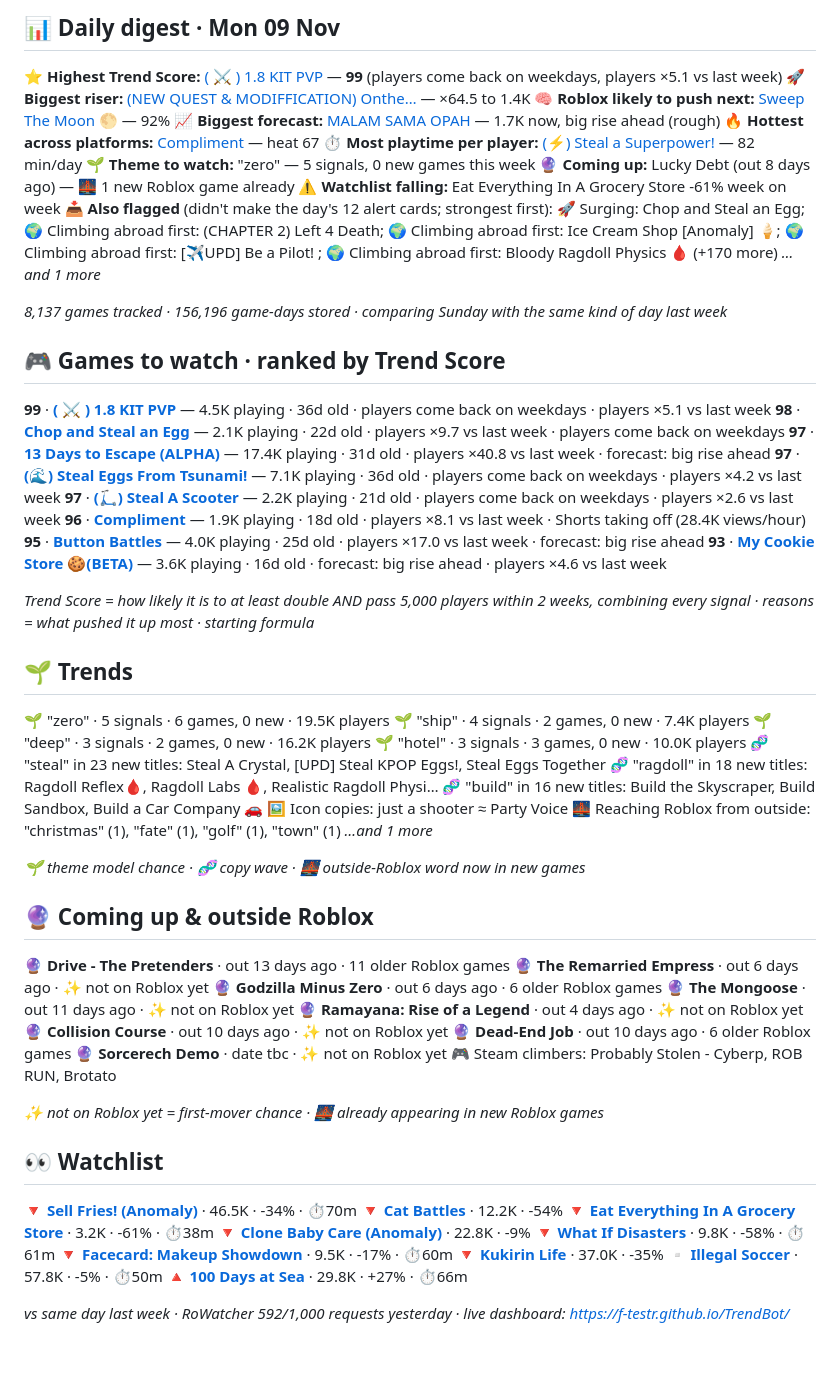
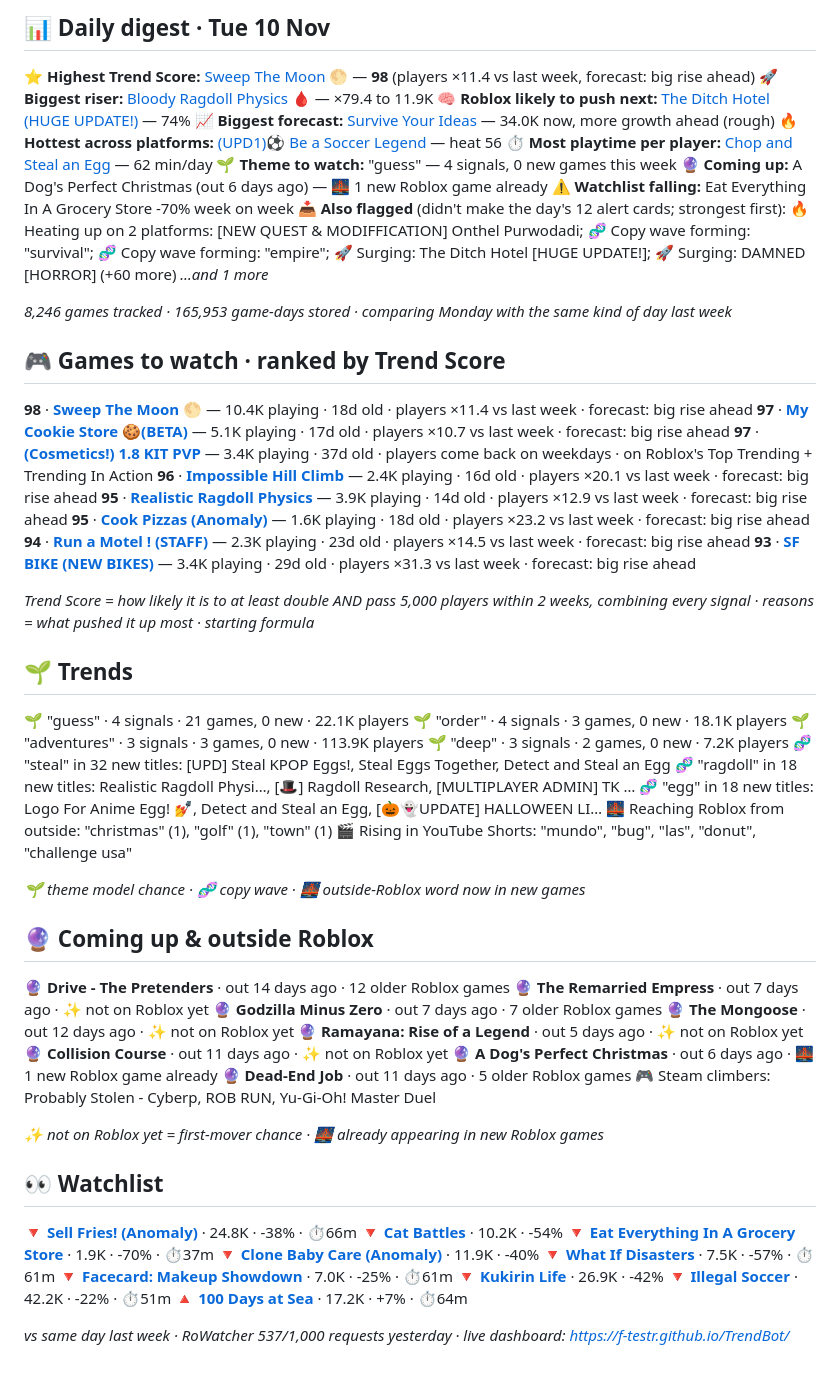
Before and after one commit to F-TestR/TrendBot, a Markdown page: reports/digest.md, the part around one of its changes. Rendered like a GitHub page.

Commit message:
Reports for 2026-11-10

```diff
--- a/reports/digest.md
+++ b/reports/digest.md
@@ -2,72 +2,71 @@
 
-## 📊 Daily digest · Mon 09 Nov
+## 📊 Daily digest · Tue 10 Nov
 
-⭐ **Highest Trend Score:** [( ⚔️ ) 1.8 KIT PVP](https://www.roblox.com/games/72393956865647) — **99** (players come back on weekdays, players ×5.1 vs last week)
-🚀 **Biggest riser:** [(NEW QUEST & MODIFFICATION) Onthe…](https://www.roblox.com/games/110534393529784) — ×64.5 to 1.4K
-🧠 **Roblox likely to push next:** [Sweep The Moon 🌕](https://www.roblox.com/games/109576450376407) — 92%
-📈 **Biggest forecast:** [MALAM SAMA OPAH ](https://www.roblox.com/games/91246277860636) — 1.7K now, big rise ahead (rough)
-🔥 **Hottest across platforms:** [Compliment](https://rowatcher.com/games/10772422537) — heat 67
-⏱ **Most playtime per player:** [(⚡) Steal a Superpower!](https://www.roblox.com/games/74183246285569) — 82 min/day
-🌱 **Theme to watch:** "zero" — 5 signals, 0 new games this week
-🔮 **Coming up:** Lucky Debt (out 8 days ago) — 🌉 1 new Roblox game already
-⚠️ **Watchlist falling:** Eat Everything In A Grocery Store -61% week on week
-📥 **Also flagged** (didn't make the day's 12 alert cards; strongest first): 🚀 Surging: Chop and Steal an Egg; 🌍 Climbing abroad first: (CHAPTER 2) Left 4 Death; 🌍 Climbing abroad first: Ice Cream Shop [Anomaly] 🍦; 🌍 Climbing abroad first: [✈️UPD] Be a Pilot! ; 🌍 Climbing abroad first: Bloody Ragdoll Physics 🩸 (+170 more)
+⭐ **Highest Trend Score:** [Sweep The Moon 🌕](https://www.roblox.com/games/109576450376407) — **98** (players ×11.4 vs last week, forecast: big rise ahead)
+🚀 **Biggest riser:** [Bloody Ragdoll Physics 🩸](https://www.roblox.com/games/140431845542654) — ×79.4 to 11.9K
+🧠 **Roblox likely to push next:** [The Ditch Hotel (HUGE UPDATE!)](https://www.roblox.com/games/83379330867218) — 74%
+📈 **Biggest forecast:** [Survive Your Ideas](https://www.roblox.com/games/77900175935766) — 34.0K now, more growth ahead (rough)
+🔥 **Hottest across platforms:** [(UPD1)⚽ Be a Soccer Legend](https://www.roblox.com/games/92316656787977) — heat 56
+⏱ **Most playtime per player:** [Chop and Steal an Egg](https://www.roblox.com/games/135361740992269) — 62 min/day
+🌱 **Theme to watch:** "guess" — 4 signals, 0 new games this week
+🔮 **Coming up:** A Dog's Perfect Christmas (out 6 days ago) — 🌉 1 new Roblox game already
+⚠️ **Watchlist falling:** Eat Everything In A Grocery Store -70% week on week
+📥 **Also flagged** (didn't make the day's 12 alert cards; strongest first): 🔥 Heating up on 2 platforms: [NEW QUEST & MODIFFICATION] Onthel Purwodadi; 🧬 Copy wave forming: "survival"; 🧬 Copy wave forming: "empire"; 🚀 Surging: The Ditch Hotel [HUGE UPDATE!]; 🚀 Surging: DAMNED [HORROR] (+60 more)
 _…and 1 more_
 
-_8,137 games tracked · 156,196 game-days stored · comparing Sunday with the same kind of day last week_
+_8,246 games tracked · 165,953 game-days stored · comparing Monday with the same kind of day last week_
 
 ## 🎮 Games to watch · ranked by Trend Score
 
-**99** · **[( ⚔️ ) 1.8 KIT PVP](https://www.roblox.com/games/72393956865647)** — 4.5K playing · 36d old · players come back on weekdays · players ×5.1 vs last week
-**98** · **[Chop and Steal an Egg](https://www.roblox.com/games/135361740992269)** — 2.1K playing · 22d old · players ×9.7 vs last week · players come back on weekdays
-**97** · **[13 Days to Escape (ALPHA)](https://www.roblox.com/games/134117451433332)** — 17.4K playing · 31d old · players ×40.8 vs last week · forecast: big rise ahead
-**97** · **[(🌊) Steal Eggs From Tsunami!](https://www.roblox.com/games/99838015219458)** — 7.1K playing · 36d old · players come back on weekdays · players ×4.2 vs last week
-**97** · **[(🛴) Steal A Scooter](https://www.roblox.com/games/107344344488571)** — 2.2K playing · 21d old · players come back on weekdays · players ×2.6 vs last week
-**96** · **[Compliment](https://rowatcher.com/games/10772422537)** — 1.9K playing · 18d old · players ×8.1 vs last week · Shorts taking off (28.4K views/hour)
-**95** · **[Button Battles](https://www.roblox.com/games/80711496727566)** — 4.0K playing · 25d old · players ×17.0 vs last week · forecast: big rise ahead
-**93** · **[ My Cookie Store 🍪(BETA)](https://rowatcher.com/games/10772749430)** — 3.6K playing · 16d old · forecast: big rise ahead · players ×4.6 vs last week
+**98** · **[Sweep The Moon 🌕](https://www.roblox.com/games/109576450376407)** — 10.4K playing · 18d old · players ×11.4 vs last week · forecast: big rise ahead
+**97** · **[ My Cookie Store 🍪(BETA)](https://www.roblox.com/games/83407793249469)** — 5.1K playing · 17d old · players ×10.7 vs last week · forecast: big rise ahead
+**97** · **[(Cosmetics!) 1.8 KIT PVP](https://www.roblox.com/games/72393956865647)** — 3.4K playing · 37d old · players come back on weekdays · on Roblox's Top Trending + Trending In Action
+**96** · **[Impossible Hill Climb](https://www.roblox.com/games/100981917200669)** — 2.4K playing · 16d old · players ×20.1 vs last week · forecast: big rise ahead
+**95** · **[Realistic Ragdoll Physics](https://www.roblox.com/games/97656017884757)** — 3.9K playing · 14d old · players ×12.9 vs last week · forecast: big rise ahead
+**95** · **[Cook Pizzas (Anomaly)](https://www.roblox.com/games/99905511294377)** — 1.6K playing · 18d old · players ×23.2 vs last week · forecast: big rise ahead
+**94** · **[Run a Motel ! (STAFF)](https://www.roblox.com/games/82046305882496)** — 2.3K playing · 23d old · players ×14.5 vs last week · forecast: big rise ahead
+**93** · **[ SF BIKE (NEW BIKES) ](https://www.roblox.com/games/133214978843288)** — 3.4K playing · 29d old · players ×31.3 vs last week · forecast: big rise ahead
 
 _Trend Score = how likely it is to at least double AND pass 5,000 players within 2 weeks, combining every signal · reasons = what pushed it up most · starting formula_
 
 ## 🌱 Trends
 
-🌱 "zero" · 5 signals · 6 games, 0 new · 19.5K players
-🌱 "ship" · 4 signals · 2 games, 0 new · 7.4K players
-🌱 "deep" · 3 signals · 2 games, 0 new · 16.2K players
-🌱 "hotel" · 3 signals · 3 games, 0 new · 10.0K players
-🧬 "steal" in 23 new titles: Steal A Crystal, [UPD] Steal KPOP Eggs!, Steal Eggs Together
-🧬 "ragdoll" in 18 new titles: Ragdoll Reflex🩸, Ragdoll Labs 🩸, Realistic Ragdoll Physi…
-🧬 "build" in 16 new titles: Build the Skyscraper, Build Sandbox, Build a Car Company 🚗
-🖼️ Icon copies: just a shooter ≈ Party Voice
-🌉 Reaching Roblox from outside: "christmas" (1), "fate" (1), "golf" (1), "town" (1)
-_…and 1 more_
+🌱 "guess" · 4 signals · 21 games, 0 new · 22.1K players
+🌱 "order" · 4 signals · 3 games, 0 new · 18.1K players
+🌱 "adventures" · 3 signals · 3 games, 0 new · 113.9K players
+🌱 "deep" · 3 signals · 2 games, 0 new · 7.2K players
+🧬 "steal" in 32 new titles: [UPD] Steal KPOP Eggs!, Steal Eggs Together, Detect and Steal an Egg
+🧬 "ragdoll" in 18 new titles: Realistic Ragdoll Physi…, [🎩] Ragdoll Research, [MULTIPLAYER ADMIN] TK …
+🧬 "egg" in 18 new titles: Logo For Anime Egg! 💅, Detect and Steal an Egg, [🎃👻UPDATE] HALLOWEEN LI…
+🌉 Reaching Roblox from outside: "christmas" (1), "golf" (1), "town" (1)
+🎬 Rising in YouTube Shorts: "mundo", "bug", "las", "donut", "challenge usa"
 
 _🌱 theme model chance · 🧬 copy wave · 🌉 outside-Roblox word now in new games_
 
 ## 🔮 Coming up & outside Roblox
 
-🔮 **Drive - The Pretenders** · out 13 days ago · 11 older Roblox games
-🔮 **The Remarried Empress** · out 6 days ago · ✨ not on Roblox yet
-🔮 **Godzilla Minus Zero** · out 6 days ago · 6 older Roblox games
-🔮 **The Mongoose** · out 11 days ago · ✨ not on Roblox yet
-🔮 **Ramayana: Rise of a Legend** · out 4 days ago · ✨ not on Roblox yet
-🔮 **Collision Course** · out 10 days ago · ✨ not on Roblox yet
-🔮 **Dead-End Job** · out 10 days ago · 6 older Roblox games
-🔮 **Sorcerech Demo** · date tbc · ✨ not on Roblox yet
-🎮 Steam climbers: Probably Stolen - Cyberp, ROB RUN, Brotato
+🔮 **Drive - The Pretenders** · out 14 days ago · 12 older Roblox games
+🔮 **The Remarried Empress** · out 7 days ago · ✨ not on Roblox yet
+🔮 **Godzilla Minus Zero** · out 7 days ago · 7 older Roblox games
+🔮 **The Mongoose** · out 12 days ago · ✨ not on Roblox yet
+🔮 **Ramayana: Rise of a Legend** · out 5 days ago · ✨ not on Roblox yet
+🔮 **Collision Course** · out 11 days ago · ✨ not on Roblox yet
+🔮 **A Dog's Perfect Christmas** · out 6 days ago · 🌉 1 new Roblox game already
+🔮 **Dead-End Job** · out 11 days ago · 5 older Roblox games
+🎮 Steam climbers: Probably Stolen - Cyberp, ROB RUN, Yu-Gi-Oh! Master Duel
 
 _✨ not on Roblox yet = first-mover chance · 🌉 already appearing in new Roblox games_
 
 ## 👀 Watchlist
 
-🔻 **[Sell Fries! (Anomaly)](https://www.roblox.com/games/94891079210424)** · 46.5K · -34% · ⏱70m
-🔻 **[Cat Battles](https://www.roblox.com/games/130906410042392)** · 12.2K · -54%
-🔻 **[Eat Everything In A Grocery Store](https://www.roblox.com/games/128201586883489)** · 3.2K · -61% · ⏱38m
-🔻 **[Clone Baby Care (Anomaly)](https://www.roblox.com/games/87346021451395)** · 22.8K · -9%
-🔻 **[What If Disasters](https://www.roblox.com/games/109440485612336)** · 9.8K · -58% · ⏱61m
-🔻 **[Facecard: Makeup Showdown](https://www.roblox.com/games/72293101527469)** · 9.5K · -17% · ⏱60m
-🔻 **[Kukirin Life](https://www.roblox.com/games/122840796290491)** · 37.0K · -35%
-▫️ **[Illegal Soccer](https://www.roblox.com/games/126987974021910)** · 57.8K · -5% · ⏱50m
-🔺 **[100 Days at Sea](https://www.roblox.com/games/70411440483149)** · 29.8K · +27% · ⏱66m
+🔻 **[Sell Fries! (Anomaly)](https://www.roblox.com/games/94891079210424)** · 24.8K · -38% · ⏱66m
+🔻 **[Cat Battles](https://www.roblox.com/games/130906410042392)** · 10.2K · -54%
+🔻 **[Eat Everything In A Grocery Store](https://www.roblox.com/games/128201586883489)** · 1.9K · -70% · ⏱37m
+🔻 **[Clone Baby Care (Anomaly)](https://www.roblox.com/games/87346021451395)** · 11.9K · -40%
+🔻 **[What If Disasters](https://www.roblox.com/games/109440485612336)** · 7.5K · -57% · ⏱61m
+🔻 **[Facecard: Makeup Showdown](https://www.roblox.com/games/72293101527469)** · 7.0K · -25% · ⏱61m
+🔻 **[Kukirin Life](https://www.roblox.com/games/122840796290491)** · 26.9K · -42%
+🔻 **[Illegal Soccer](https://www.roblox.com/games/126987974021910)** · 42.2K · -22% · ⏱51m
+🔺 **[100 Days at Sea](https://www.roblox.com/games/70411440483149)** · 17.2K · +7% · ⏱64m
 
-_vs same day last week · RoWatcher 592/1,000 requests yesterday · live dashboard: https://f-testr.github.io/TrendBot/_
+_vs same day last week · RoWatcher 537/1,000 requests yesterday · live dashboard: https://f-testr.github.io/TrendBot/_
```
Also changed, not shown: other parts of reports/digest.md (+1 -1 lines).
